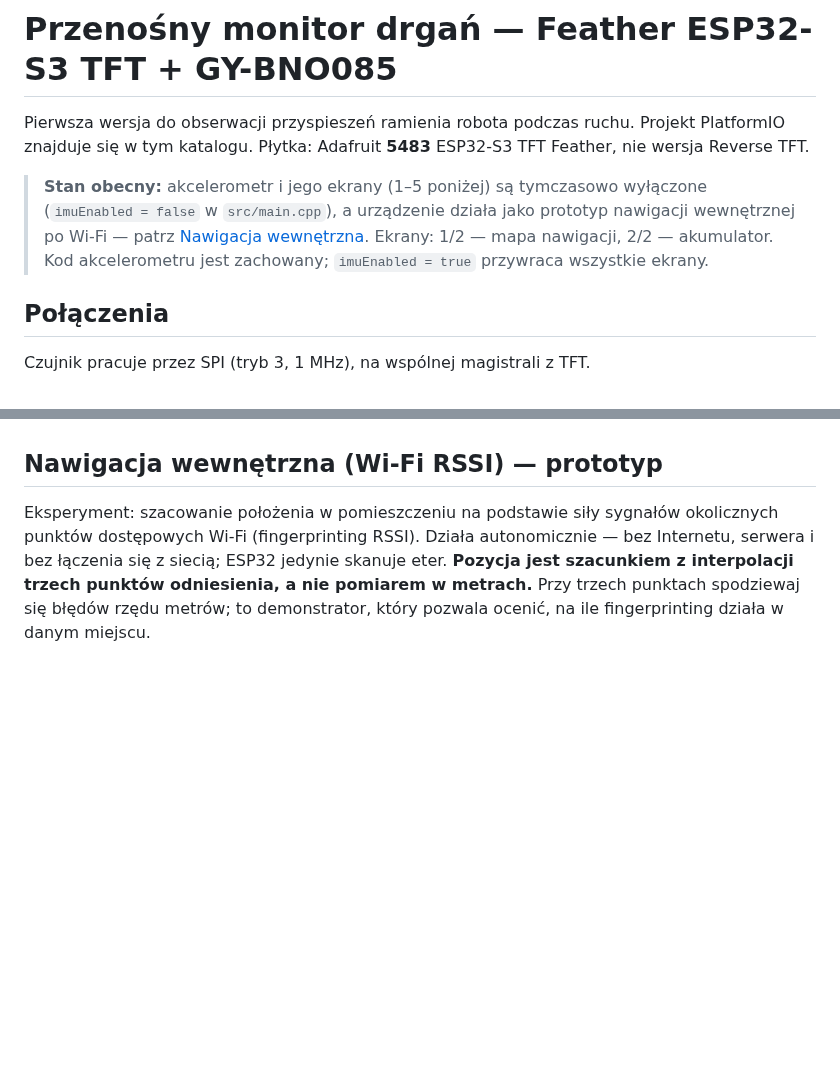
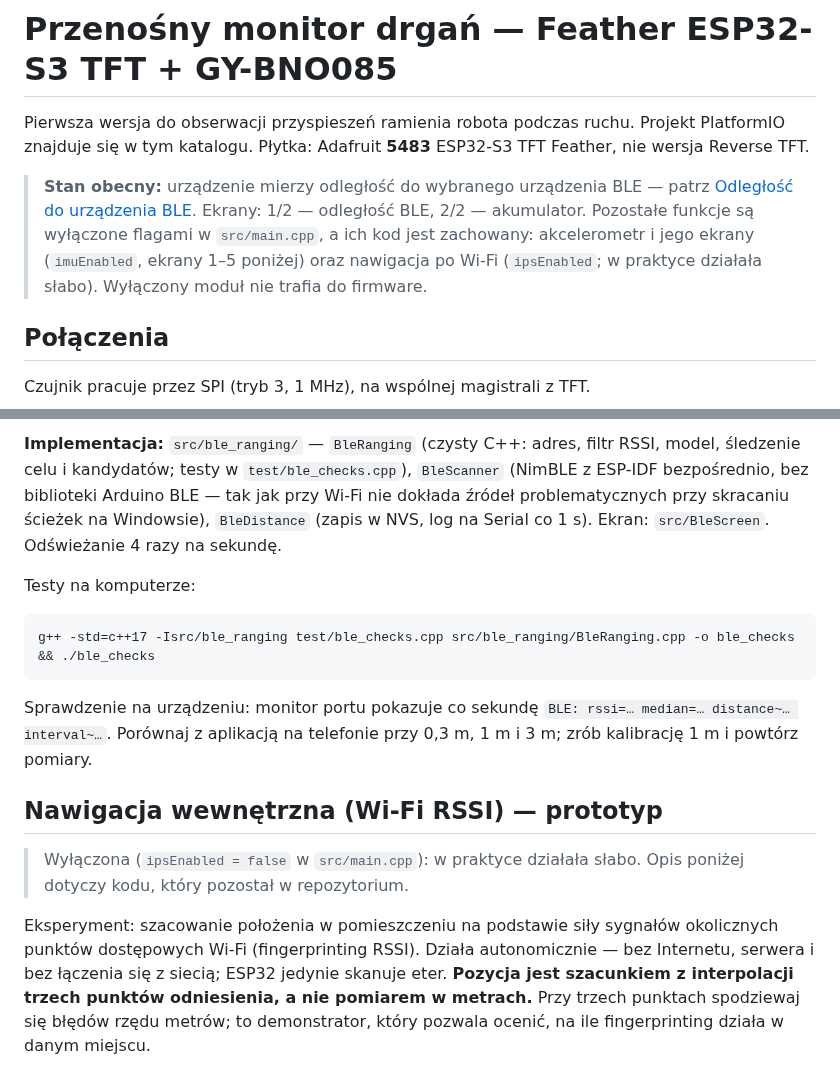
Before and after one commit to korneliuszm/wibrometr, a Markdown page: README.md, 2 parts joined by grey strips. GitHub-like rendering; blank space fills up the shorter version.

````diff
--- a/README.md
+++ b/README.md
@@ -4,12 +4,13 @@ Pierwsza wersja do obserwacji przyspieszeń ramienia robota podczas ruchu.
 Projekt PlatformIO znajduje się w tym katalogu. Płytka: Adafruit **5483**
 ESP32-S3 TFT Feather, nie wersja Reverse TFT.
 
-> **Stan obecny:** akcelerometr i jego ekrany (1–5 poniżej) są tymczasowo
-> wyłączone (`imuEnabled = false` w `src/main.cpp`), a urządzenie działa jako
-> prototyp nawigacji wewnętrznej po Wi-Fi — patrz
-> [Nawigacja wewnętrzna](#nawigacja-wewnętrzna-wi-fi-rssi--prototyp).
-> Ekrany: 1/2 — mapa nawigacji, 2/2 — akumulator. Kod akcelerometru jest
-> zachowany; `imuEnabled = true` przywraca wszystkie ekrany.
+> **Stan obecny:** urządzenie mierzy odległość do wybranego urządzenia BLE —
+> patrz [Odległość do urządzenia BLE](#odległość-do-urządzenia-ble).
+> Ekrany: 1/2 — odległość BLE, 2/2 — akumulator.
+> Pozostałe funkcje są wyłączone flagami w `src/main.cpp`, a ich kod jest
+> zachowany: akcelerometr i jego ekrany (`imuEnabled`, ekrany 1–5 poniżej)
+> oraz nawigacja po Wi-Fi (`ipsEnabled`; w praktyce działała słabo).
+> Wyłączony moduł nie trafia do firmware.
 
 ## Połączenia
 
@@ -138,4 +186,25 @@ Płytka 5483 ma tylko jeden przycisk użytkownika; nie używamy D1/D2.
+**Implementacja:** `src/ble_ranging/` — `BleRanging` (czysty C++: adres,
+filtr RSSI, model, śledzenie celu i kandydatów; testy w
+`test/ble_checks.cpp`), `BleScanner` (NimBLE z ESP-IDF bezpośrednio, bez
+biblioteki Arduino BLE — tak jak przy Wi-Fi nie dokłada źródeł
+problematycznych przy skracaniu ścieżek na Windowsie), `BleDistance`
+(zapis w NVS, log na Serial co 1 s). Ekran: `src/BleScreen`. Odświeżanie
+4 razy na sekundę.
+
+Testy na komputerze:
+
+```text
+g++ -std=c++17 -Isrc/ble_ranging test/ble_checks.cpp src/ble_ranging/BleRanging.cpp -o ble_checks && ./ble_checks
+```
+
+Sprawdzenie na urządzeniu: monitor portu pokazuje co sekundę
+`BLE: rssi=… median=… distance~… interval~…`. Porównaj z aplikacją na
+telefonie przy 0,3 m, 1 m i 3 m; zrób kalibrację 1 m i powtórz pomiary.
+
 ## Nawigacja wewnętrzna (Wi-Fi RSSI) — prototyp
+
+> Wyłączona (`ipsEnabled = false` w `src/main.cpp`): w praktyce działała
+> słabo. Opis poniżej dotyczy kodu, który pozostał w repozytorium.
 
 Eksperyment: szacowanie położenia w pomieszczeniu na podstawie siły
 sygnałów okolicznych punktów dostępowych Wi-Fi (fingerprinting RSSI).
````
Also changed, not shown: other parts of README.md (+47 -0 lines), docs/ble-distance-screens.png (added), 10 other files.
